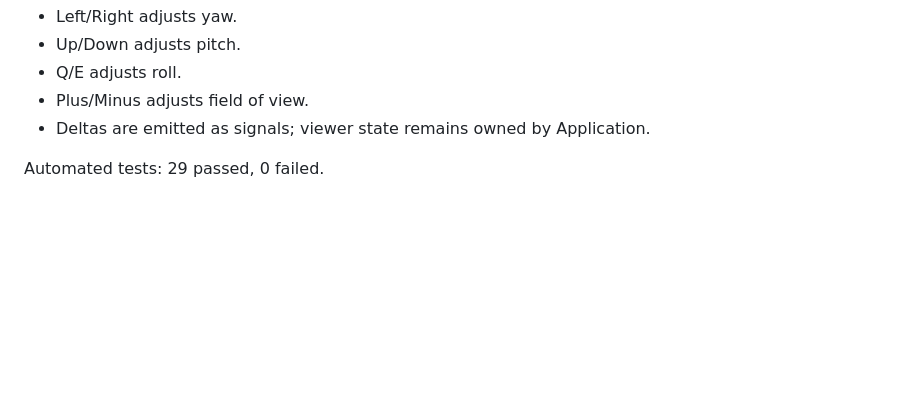
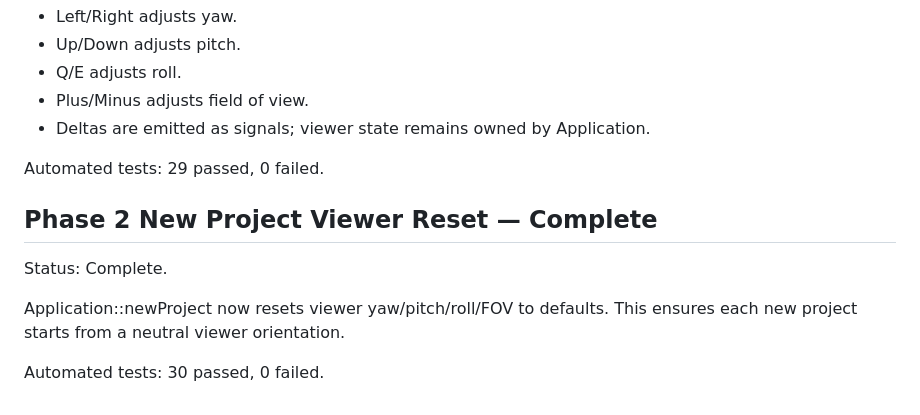
Before and after one commit to jblack28700-netizen/Reelcraft, a Markdown page: docs/CURRENT_STATE.md, the part around the change. GitHub-like rendering; blank space fills up the shorter version.

Commit message:
Document new-project viewer reset

```diff
--- a/docs/CURRENT_STATE.md
+++ b/docs/CURRENT_STATE.md
@@ -340,3 +340,12 @@ Added keyboard controls to MainWindow:
 - Deltas are emitted as signals; viewer state remains owned by Application.
 
 Automated tests: 29 passed, 0 failed.
+
+## Phase 2 New Project Viewer Reset — Complete
+
+Status: Complete.
+
+Application::newProject now resets viewer yaw/pitch/roll/FOV to defaults.
+This ensures each new project starts from a neutral viewer orientation.
+
+Automated tests: 30 passed, 0 failed.
```
